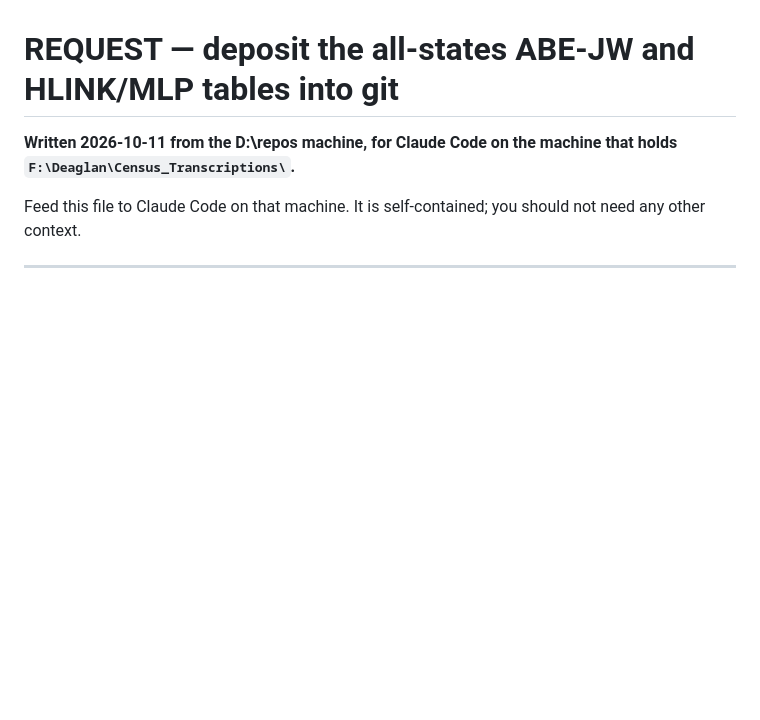
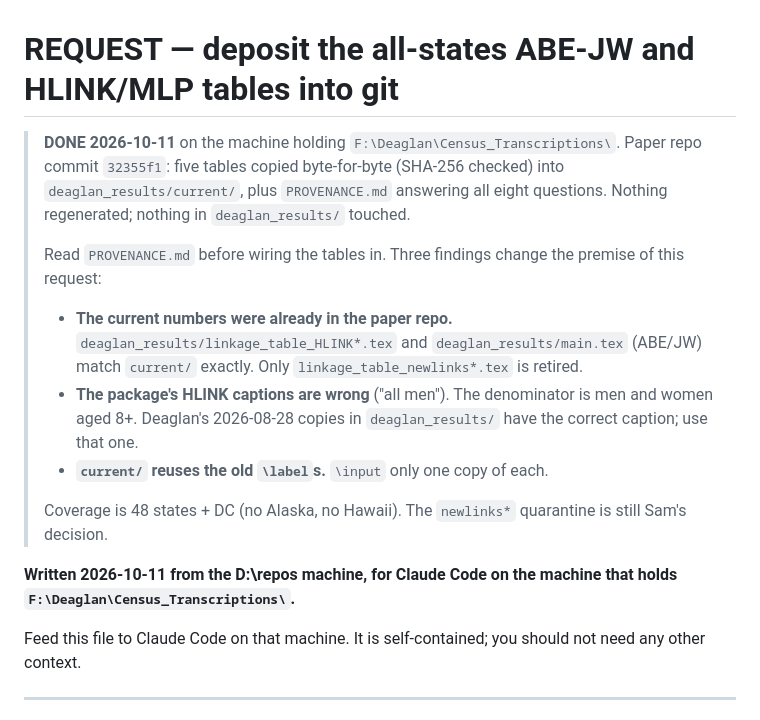
Before and after one commit to hwangii/fixing_transcription_errors, a Markdown page: REQUEST-deaglan-tables.md, the part around the change. Drawn GitHub-style; blank space fills up the shorter version.

Commit message:
Mark REQUEST-deaglan-tables done; summarise what changes its premise
Fulfilled in paper repo 32355f1 (deaglan_results/current/ + PROVENANCE.md).
Current numbers were already in the paper repo, package HLINK caption is
wrong, and current/ reuses the old labels.

Co-Authored-By: Claude Opus 5.5 <noreply@anthropic.com>

```diff
--- a/REQUEST-deaglan-tables.md
+++ b/REQUEST-deaglan-tables.md
@@ -1,4 +1,24 @@
 # REQUEST — deposit the all-states ABE-JW and HLINK/MLP tables into git
+
+> **DONE 2026-10-11** on the machine holding `F:\Deaglan\Census_Transcriptions\`.
+> Paper repo commit `32355f1`: five tables copied byte-for-byte (SHA-256
+> checked) into `deaglan_results/current/`, plus `PROVENANCE.md` answering all
+> eight questions. Nothing regenerated; nothing in `deaglan_results/` touched.
+>
+> Read `PROVENANCE.md` before wiring the tables in. Three findings change the
+> premise of this request:
+>
+> - **The current numbers were already in the paper repo.**
+>   `deaglan_results/linkage_table_HLINK*.tex` and `deaglan_results/main.tex`
+>   (ABE/JW) match `current/` exactly. Only `linkage_table_newlinks*.tex` is
+>   retired.
+> - **The package's HLINK captions are wrong** ("all men"). The denominator is
+>   men and women aged 8+. Deaglan's 2026-08-28 copies in `deaglan_results/`
+>   have the correct caption; use that one.
+> - **`current/` reuses the old `\label`s.** `\input` only one copy of each.
+>
+> Coverage is 48 states + DC (no Alaska, no Hawaii). The `newlinks*`
+> quarantine is still Sam's decision.
 
 **Written 2026-10-11 from the D:\repos machine, for Claude Code on the machine
 that holds `F:\Deaglan\Census_Transcriptions\`.**
```
